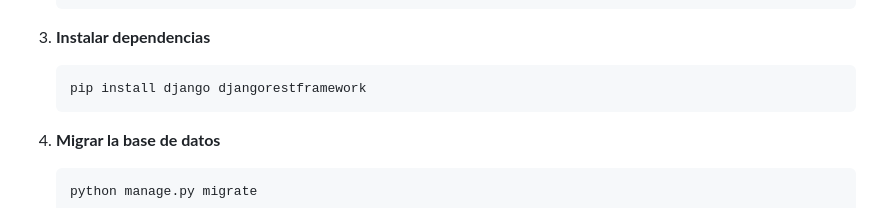
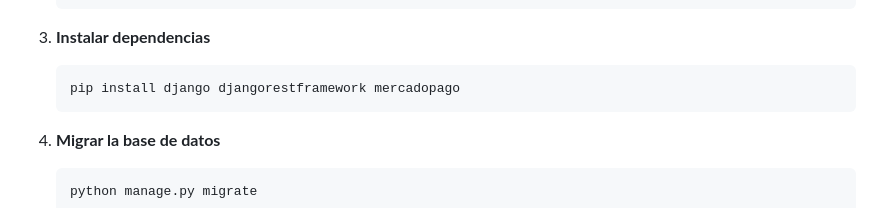
Before and after one commit to lonelystar16/int-plataformas, a Markdown page: README.md, the part around the change. Drawn GitHub-style.

````diff
--- a/README.md
+++ b/README.md
@@ -71,7 +71,7 @@ El proyecto está desarrollado con Django y Django REST Framework, permitiendo:
 
 3. **Instalar dependencias**
    ```bash
-   pip install django djangorestframework
+   pip install django djangorestframework mercadopago
    ```
 
 4. **Migrar la base de datos**
````
